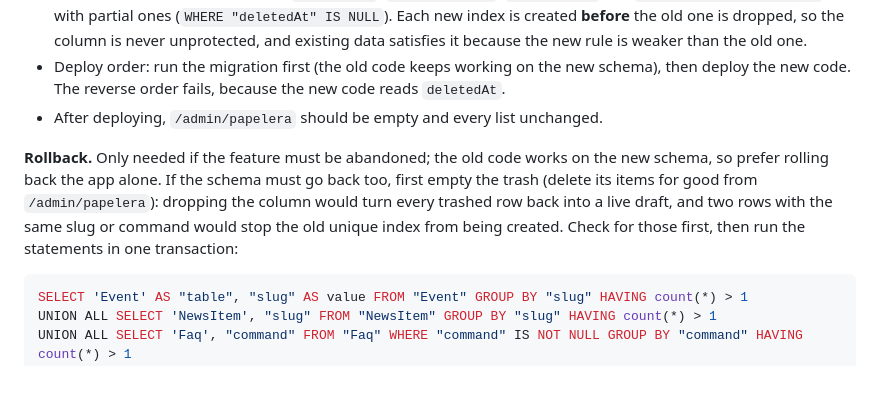
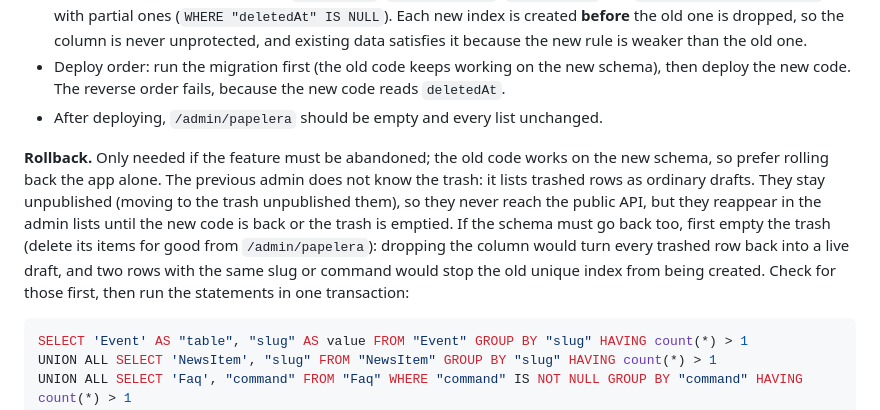
Before and after one commit to aso-computacion-unl/aso-computacion-admin, a Markdown page: docs/DEPLOY.md, the part around the change. GitHub-like rendering; blank space fills up the shorter version.

Commit message:
docs(deploy): say the previous admin lists trashed rows as drafts

````diff
--- a/docs/DEPLOY.md
+++ b/docs/DEPLOY.md
@@ -155,7 +155,7 @@ Safe to apply on the production database with `prisma migrate deploy`; it needs
 - Deploy order: run the migration first (the old code keeps working on the new schema), then deploy the new code. The reverse order fails, because the new code reads `deletedAt`.
 - After deploying, `/admin/papelera` should be empty and every list unchanged.
 
-**Rollback.** Only needed if the feature must be abandoned; the old code works on the new schema, so prefer rolling back the app alone. If the schema must go back too, first empty the trash (delete its items for good from `/admin/papelera`): dropping the column would turn every trashed row back into a live draft, and two rows with the same slug or command would stop the old unique index from being created. Check for those first, then run the statements in one transaction:
+**Rollback.** Only needed if the feature must be abandoned; the old code works on the new schema, so prefer rolling back the app alone. The previous admin does not know the trash: it lists trashed rows as ordinary drafts. They stay unpublished (moving to the trash unpublished them), so they never reach the public API, but they reappear in the admin lists until the new code is back or the trash is emptied. If the schema must go back too, first empty the trash (delete its items for good from `/admin/papelera`): dropping the column would turn every trashed row back into a live draft, and two rows with the same slug or command would stop the old unique index from being created. Check for those first, then run the statements in one transaction:
 
 ```sql
 SELECT 'Event' AS "table", "slug" AS value FROM "Event" GROUP BY "slug" HAVING count(*) > 1
````
